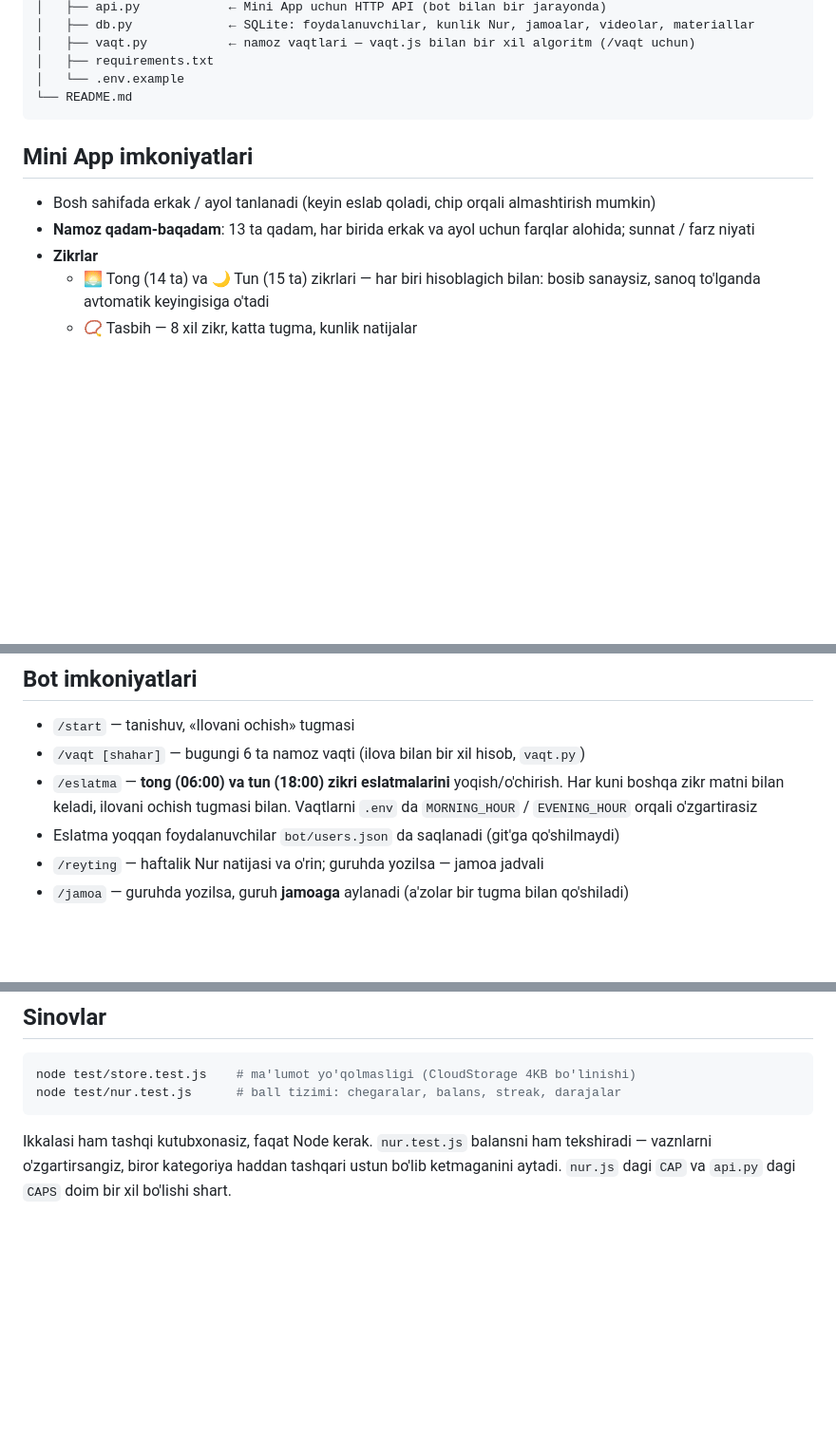
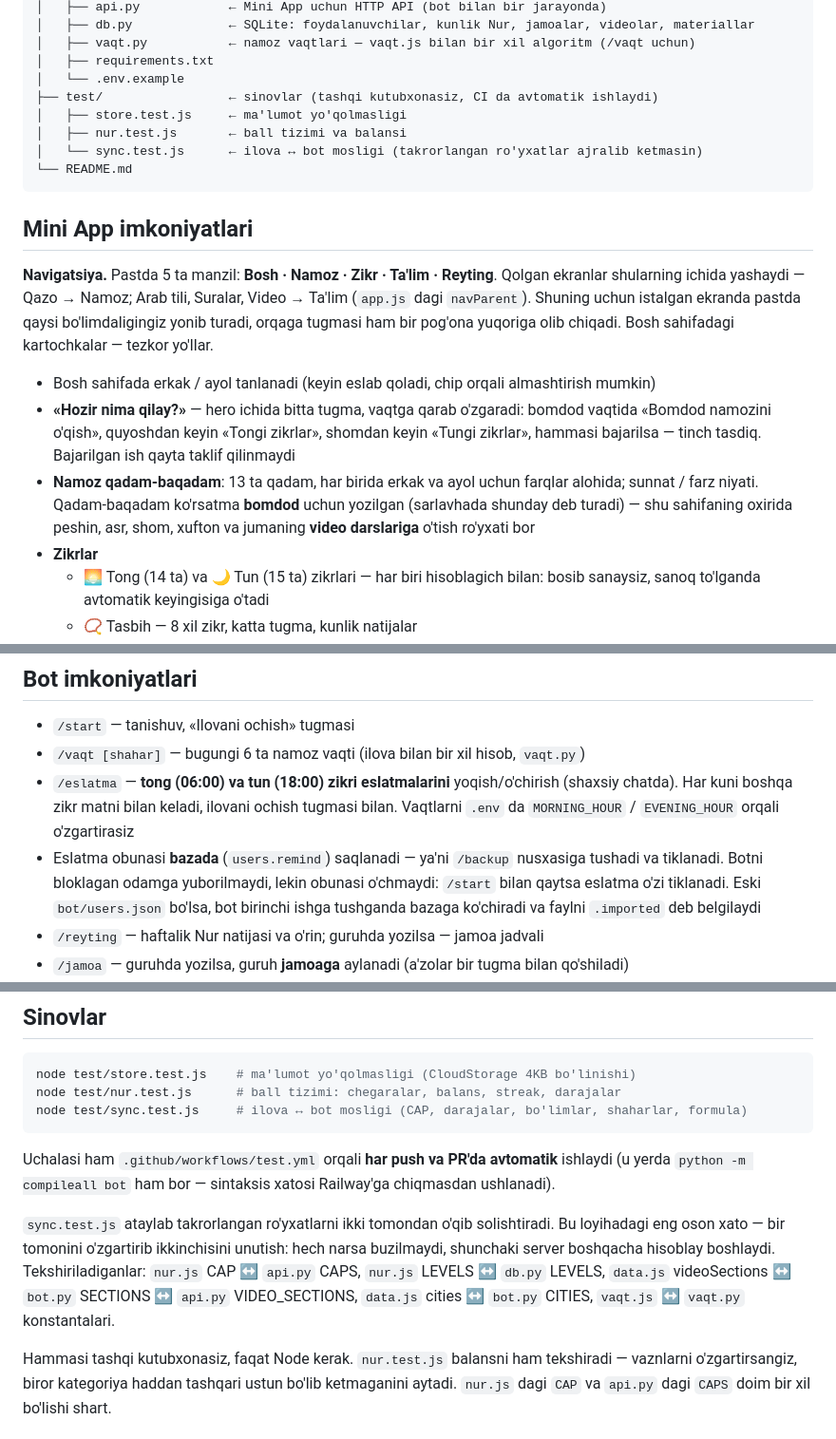
Before and after one commit to izzatxD/BomdodNamoz, a Markdown page: README.md, 3 parts joined by grey strips. Shown at 95% size. Rendered like a GitHub page; blank space fills up the shorter version.

Commit message:
README: navigatsiya, eslatmalar va sinovlar yangilandi
Co-Authored-By: Claude Opus 5 <noreply@anthropic.com>

````diff
--- a/README.md
+++ b/README.md
@@ -31,13 +31,27 @@ bomdodnamozappbot/
 │   ├── vaqt.py           ← namoz vaqtlari — vaqt.js bilan bir xil algoritm (/vaqt uchun)
 │   ├── requirements.txt
 │   └── .env.example
+├── test/                 ← sinovlar (tashqi kutubxonasiz, CI da avtomatik ishlaydi)
+│   ├── store.test.js     ← ma'lumot yo'qolmasligi
+│   ├── nur.test.js       ← ball tizimi va balansi
+│   └── sync.test.js      ← ilova ↔ bot mosligi (takrorlangan ro'yxatlar ajralib ketmasin)
 └── README.md
 ```
 
 ## Mini App imkoniyatlari
 
+**Navigatsiya.** Pastda 5 ta manzil: **Bosh · Namoz · Zikr · Ta'lim · Reyting**.
+Qolgan ekranlar shularning ichida yashaydi — Qazo → Namoz; Arab tili, Suralar, Video → Ta'lim
+(`app.js` dagi `navParent`). Shuning uchun istalgan ekranda pastda qaysi bo'limdaligingiz yonib turadi,
+orqaga tugmasi ham bir pog'ona yuqoriga olib chiqadi. Bosh sahifadagi kartochkalar — tezkor yo'llar.
+
 - Bosh sahifada erkak / ayol tanlanadi (keyin eslab qoladi, chip orqali almashtirish mumkin)
-- **Namoz qadam-baqadam**: 13 ta qadam, har birida erkak va ayol uchun farqlar alohida; sunnat / farz niyati
+- **«Hozir nima qilay?»** — hero ichida bitta tugma, vaqtga qarab o'zgaradi: bomdod vaqtida «Bomdod namozini
+  o'qish», quyoshdan keyin «Tongi zikrlar», shomdan keyin «Tungi zikrlar», hammasi bajarilsa — tinch tasdiq.
+  Bajarilgan ish qayta taklif qilinmaydi
+- **Namoz qadam-baqadam**: 13 ta qadam, har birida erkak va ayol uchun farqlar alohida; sunnat / farz niyati.
+  Qadam-baqadam ko'rsatma **bomdod** uchun yozilgan (sarlavhada shunday deb turadi) — shu sahifaning oxirida
+  peshin, asr, shom, xufton va jumaning **video darslariga** o'tish ro'yxati bor
 - **Zikrlar**
   - 🌅 Tong (14 ta) va 🌙 Tun (15 ta) zikrlari — har biri hisoblagich bilan: bosib sanaysiz, sanoq to'lganda avtomatik keyingisiga o'tadi
   - 📿 Tasbih — 8 xil zikr, katta tugma, kunlik natijalar
@@ -68,8 +82,10 @@ bomdodnamozappbot/
 
 - `/start` — tanishuv, «Ilovani ochish» tugmasi
 - `/vaqt [shahar]` — bugungi 6 ta namoz vaqti (ilova bilan bir xil hisob, `vaqt.py`)
-- `/eslatma` — **tong (06:00) va tun (18:00) zikri eslatmalarini** yoqish/o'chirish. Har kuni boshqa zikr matni bilan keladi, ilovani ochish tugmasi bilan. Vaqtlarni `.env` da `MORNING_HOUR` / `EVENING_HOUR` orqali o'zgartirasiz
-- Eslatma yoqqan foydalanuvchilar `bot/users.json` da saqlanadi (git'ga qo'shilmaydi)
+- `/eslatma` — **tong (06:00) va tun (18:00) zikri eslatmalarini** yoqish/o'chirish (shaxsiy chatda). Har kuni boshqa zikr matni bilan keladi, ilovani ochish tugmasi bilan. Vaqtlarni `.env` da `MORNING_HOUR` / `EVENING_HOUR` orqali o'zgartirasiz
+- Eslatma obunasi **bazada** (`users.remind`) saqlanadi — ya'ni `/backup` nusxasiga tushadi va tiklanadi.
+  Botni bloklagan odamga yuborilmaydi, lekin obunasi o'chmaydi: `/start` bilan qaytsa eslatma o'zi tiklanadi.
+  Eski `bot/users.json` bo'lsa, bot birinchi ishga tushganda bazaga ko'chiradi va faylni `.imported` deb belgilaydi
 - `/reyting` — haftalik Nur natijasi va o'rin; guruhda yozilsa — jamoa jadvali
 - `/jamoa` — guruhda yozilsa, guruh **jamoaga** aylanadi (a'zolar bir tugma bilan qo'shiladi)
 - `/stat` — **admin statistikasi**: jami foydalanuvchi, bugungi va haftalik faollar,
@@ -335,9 +351,19 @@ Musobaqa (liga, jamoa, do'stlar) server ulanganda yonadi — yuqoridagi **«Inte
 ```bash
 node test/store.test.js    # ma'lumot yo'qolmasligi (CloudStorage 4KB bo'linishi)
 node test/nur.test.js      # ball tizimi: chegaralar, balans, streak, darajalar
+node test/sync.test.js     # ilova ↔ bot mosligi (CAP, darajalar, bo'limlar, shaharlar, formula)
 ```
 
-Ikkalasi ham tashqi kutubxonasiz, faqat Node kerak. `nur.test.js` balansni ham tekshiradi —
+Uchalasi ham `.github/workflows/test.yml` orqali **har push va PR'da avtomatik** ishlaydi
+(u yerda `python -m compileall bot` ham bor — sintaksis xatosi Railway'ga chiqmasdan ushlanadi).
+
+`sync.test.js` ataylab takrorlangan ro'yxatlarni ikki tomondan o'qib solishtiradi. Bu loyihadagi
+eng oson xato — bir tomonini o'zgartirib ikkinchisini unutish: hech narsa buzilmaydi, shunchaki
+server boshqacha hisoblay boshlaydi. Tekshiriladiganlar: `nur.js` CAP ↔ `api.py` CAPS,
+`nur.js` LEVELS ↔ `db.py` LEVELS, `data.js` videoSections ↔ `bot.py` SECTIONS ↔ `api.py`
+VIDEO_SECTIONS, `data.js` cities ↔ `bot.py` CITIES, `vaqt.js` ↔ `vaqt.py` konstantalari.
+
+Hammasi tashqi kutubxonasiz, faqat Node kerak. `nur.test.js` balansni ham tekshiradi —
 vaznlarni o'zgartirsangiz, biror kategoriya haddan tashqari ustun bo'lib ketmaganini aytadi.
 `nur.js` dagi `CAP` va `api.py` dagi `CAPS` doim bir xil bo'lishi shart.
 
````
